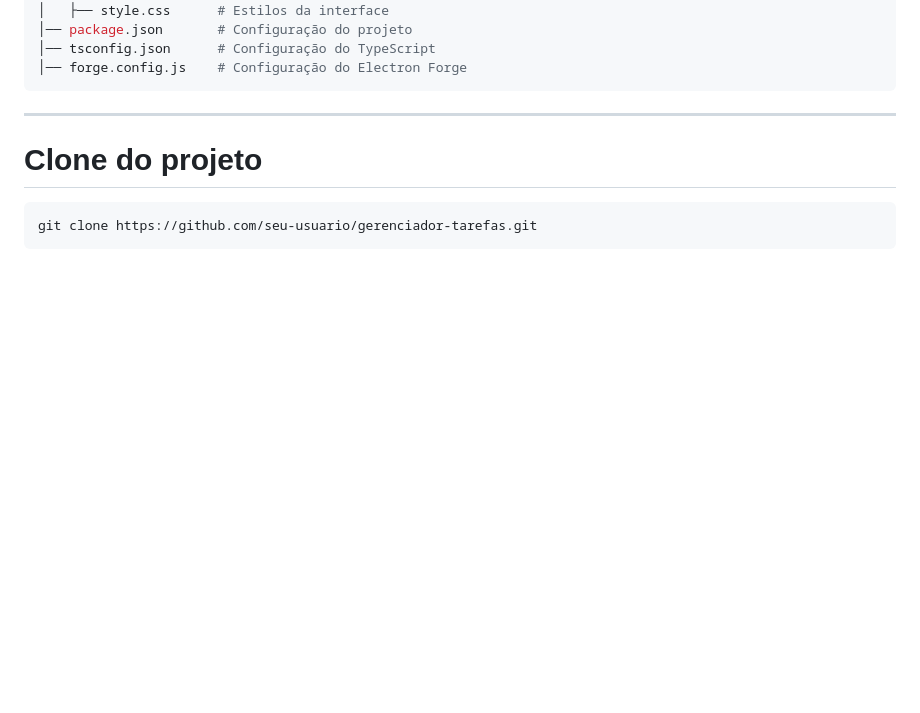
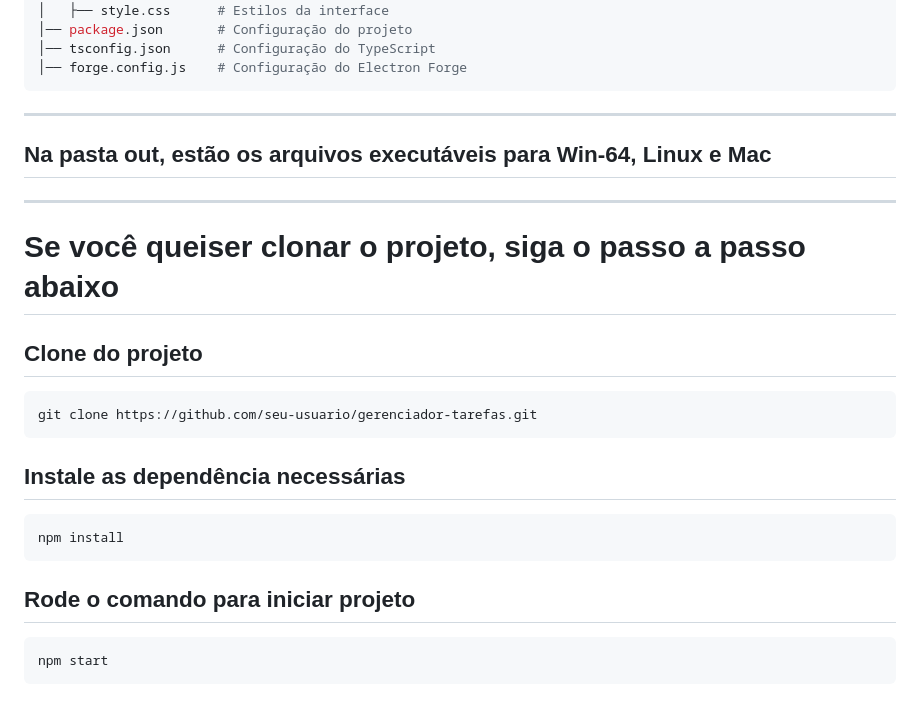
Before and after one commit to DevWesleyMedeiros/Task_manager-ElectronJS, a Markdown page: README.md, the part around the change. Rendered like a GitHub page; blank space fills up the shorter version.

````diff
--- a/README.md
+++ b/README.md
@@ -82,7 +82,19 @@ gerenciador-tarefas/
 │── forge.config.js    # Configuração do Electron Forge
 ```
 ---
-# Clone do projeto
+## Na pasta out, estão os arquivos executáveis para Win-64, Linux e Mac
+---
+# Se você queiser clonar o projeto, siga o passo a passo abaixo
+
+## Clone do projeto
 ```sh
 git clone https://github.com/seu-usuario/gerenciador-tarefas.git
 ```
+## Instale as dependência necessárias
+```sh
+npm install
+```
+## Rode o comando para iniciar projeto
+```sh
+npm start
+```
````
